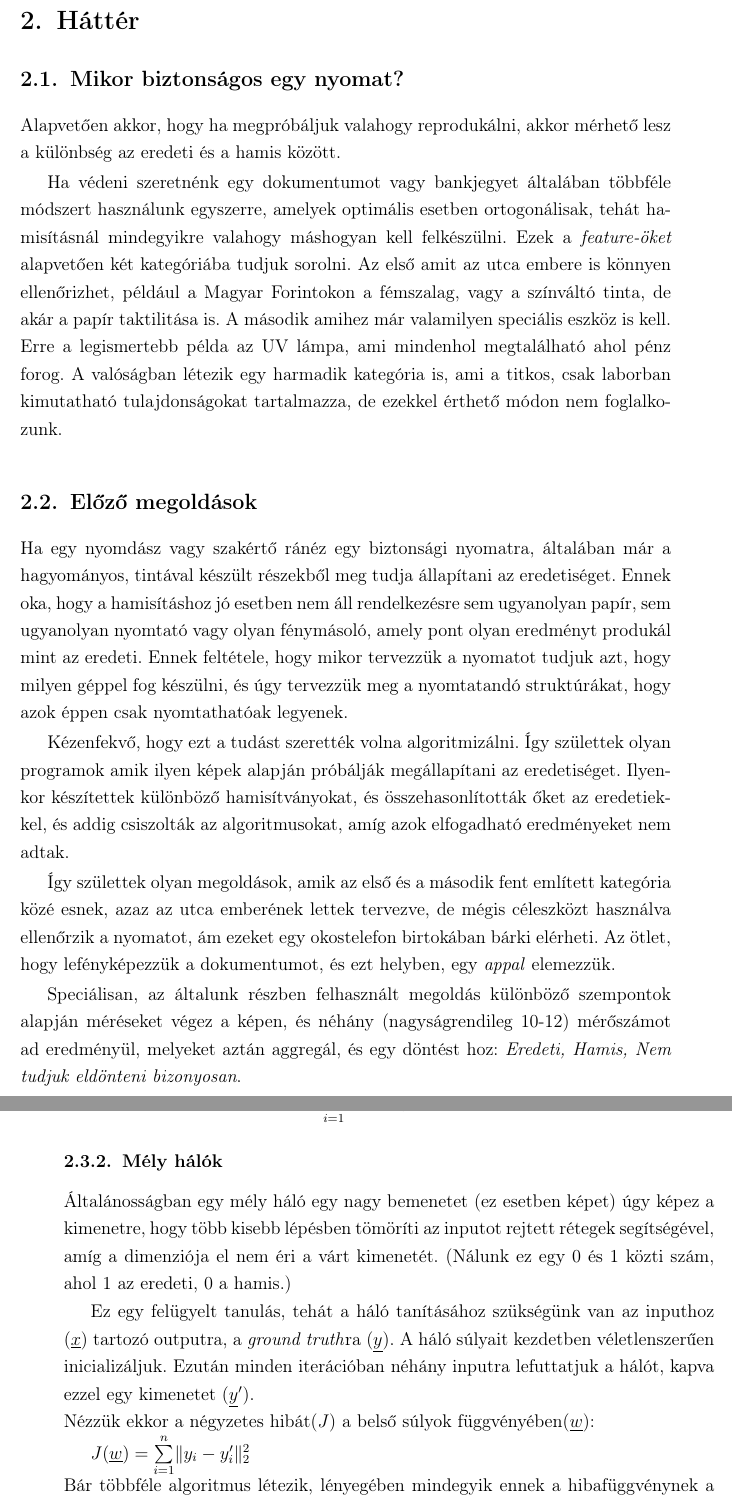
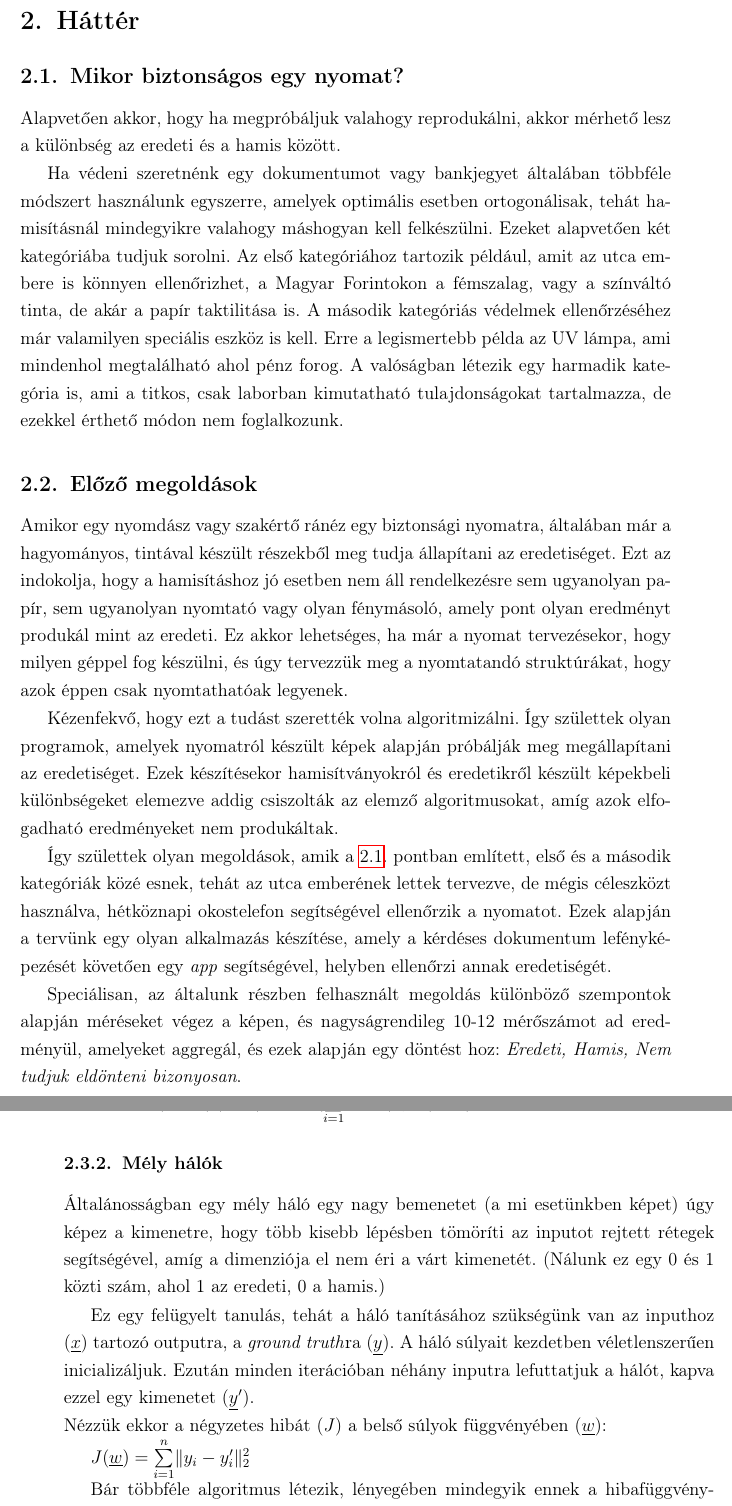
Before and after one commit to csatacsirke/diplomamunka, a LaTeX thesis (Latex/Diplomamunka/diplomamunka.tex, which reads Latex/Diplomamunka/tex/tartalom.tex): two parts of pages 6 and 9 of 39, joined at a grey line, cut so that both start at the same text. Compiled offline with pdfLaTeX.

Commit message:
latex helyesírás

```diff
--- a/Latex/Diplomamunka/tex/tartalom.tex
+++ b/Latex/Diplomamunka/tex/tartalom.tex
@@ -117,6 +117,7 @@ amely ezután magában alkalmas eredetiség-ellenőrzésre.
 
 
 \subsection{Mikor biztonságos egy nyomat?}
+\label{sec:nyomatbiztonsag}
 
 Alapvetően akkor, hogy ha megpróbáljuk valahogy reprodukálni, akkor
 mérhető lesz a különbség az eredeti és a hamis között.
@@ -124,10 +125,10 @@ mérhető lesz a különbség az eredeti és a hamis között.
 Ha védeni szeretnénk egy dokumentumot vagy bankjegyet általában
 többféle módszert használunk egyszerre, amelyek optimális esetben
 ortogonálisak, tehát hamisításnál mindegyikre valahogy máshogyan kell
-felkészülni. Ezek a \textit{feature-öket} alapvetően két kategóriába tudjuk sorolni.
-Az első amit az utca embere is könnyen ellenőrizhet, például a Magyar Forintokon
-a fémszalag, vagy a színváltó tinta, de akár a papír taktilitása is.
-A második amihez már valamilyen speciális eszköz is kell. Erre a legismertebb
+felkészülni. Ezeket alapvetően két kategóriába tudjuk sorolni.
+Az első kategóriához tartozik például, amit az utca embere is könnyen ellenőrizhet,
+a Magyar Forintokon a fémszalag, vagy a színváltó tinta, de akár a papír taktilitása is.
+A második kategóriás védelmek ellenőrzéséhez már valamilyen speciális eszköz is kell. Erre a legismertebb
 példa az UV lámpa, ami mindenhol megtalálható ahol pénz forog.
 A valóságban létezik egy harmadik kategória is, ami a titkos, csak
 laborban kimutatható tulajdonságokat tartalmazza, de ezekkel érthető
@@ -136,34 +137,45 @@ módon nem foglalkozunk.
 
 \subsection{Előző megoldások}
 
-Ha egy nyomdász vagy szakértő ránéz egy biztonsági nyomatra,
+Amikor egy nyomdász vagy szakértő ránéz egy biztonsági nyomatra,
 általában már a hagyományos, tintával készült részekből meg tudja
-állapítani az eredetiséget. Ennek oka, hogy a hamisításhoz jó esetben nem áll
+állapítani az eredetiséget. Ezt az indokolja, hogy a hamisításhoz jó esetben nem áll
 rendelkezésre sem ugyanolyan papír, sem ugyanolyan nyomtató vagy olyan fénymásoló,
 amely pont olyan eredményt produkál mint az eredeti.
-Ennek feltétele, hogy mikor tervezzük a nyomatot tudjuk azt, hogy
+Ez akkor lehetséges, ha már a nyomat tervezésekor, hogy
 milyen géppel fog készülni, és úgy tervezzük meg a nyomtatandó struktúrákat,
 hogy azok éppen csak nyomtathatóak legyenek.
 
+%Kézenfekvő, hogy ezt a tudást szerették volna algoritmizálni. Így születtek olyan  programok, amelyek nyomatról készült képek alapján próbálják megállapítani az eredetiséget. A programok készítésekor hamisítvány és eredeti képek közötti kulonbségeket elemeztek és csiszolták az algoritmusokat addig, amíg azok elfogadhato eredményeket nem produkáltak.
 
 Kézenfekvő, hogy ezt a tudást szerették volna algoritmizálni. Így születtek olyan
-programok amik ilyen képek alapján próbálják megállapítani az eredetiséget.
-Ilyenkor készítettek különböző hamisítványokat, és összehasonlították őket az eredetiekkel,
-és addig csiszolták az algoritmusokat, amíg azok elfogadható eredményeket nem adtak.
-
-
-Így születtek olyan megoldások, amik az első és a második fent említett kategória
-közé esnek, azaz az utca emberének lettek tervezve, de mégis céleszközt használva
-ellenőrzik a nyomatot, ám ezeket egy okostelefon birtokában bárki elérheti.
-Az ötlet, hogy lefényképezzük a dokumentumot, és ezt helyben, egy \textit{appal} elemezzük.
+programok, amelyek nyomatról készült képek alapján próbálják meg megállapítani
+az eredetiséget. Ezek készítésekor hamisítványokról és eredetikről készült
+képekbeli különbségeket elemezve addig csiszolták az elemző algoritmusokat,
+amíg azok elfogadható eredményeket nem produkáltak.
+
+%
+%Kézenfekvő, hogy ezt a tudást szerették volna algoritmizálni. Így születtek olyan
+%programok, amelyek ilyen képek alapján próbálják megállapítani az eredetiséget.
+%Ilyenkor készítettek különböző hamisítványokat, és összehasonlították őket az eredetiekkel,
+%és addig csiszolták az algoritmusokat, amíg azok elfogadható eredményeket nem adtak.
+
+
+Így születtek olyan megoldások, amik a \ref{sec:nyomatbiztonsag}.
+pontban említett, első és a második kategóriák közé esnek, tehát az utca emberének lettek tervezve,
+de mégis céleszközt használva, hétköznapi okostelefon segítségével ellenőrzik a nyomatot.
+Ezek alapján a tervünk egy olyan alkalmazás készítése, amely a kérdéses dokumentum
+lefényképezését követően egy \textit{app} segítségével, helyben ellenőrzi annak eredetiségét.
+%Az ötlet, hogy lefényképezzük a dokumentumot, és ezt helyben, egy \textit{appal} elemezzük.
 
 
 Speciálisan, az általunk részben felhasznált megoldás különböző szempontok alapján méréseket
-végez a képen, és néhány (nagyságrendileg 10-12) mérőszámot ad eredményül, melyeket aztán
-aggregál, és egy döntést hoz: \textit{Eredeti, Hamis, Nem tudjuk eldönteni bizonyosan}.
-
-A \textit{Nem tudjuk} esetet több dolog is kiválthatja, például nagyon jó hamisítvány is,
-de akár egy rossz kép is, például ha remegett az ember keze fényképezéskor.
+végez a képen, és nagyságrendileg 10-12 mérőszámot ad eredményül, amelyeket
+aggregál, és ezek alapján egy döntést hoz: \textit{Eredeti, Hamis, Nem tudjuk eldönteni bizonyosan}.
+
+A \textit{Nem tudjuk} esetet több dolog is kiválthatja, például egy nagyon jó hamisítvány,
+de akár egy remegő kézzel készített kép is.
+%de akár egy rossz kép is, például ha remegett az ember keze fényképezéskor.
 
 \subsection{Gépi tanulás}
 
@@ -355,7 +374,7 @@ $ sgn(\sumn{i} c_i y_i k(\underline{x}_i, \underline{x}') - b) $
 
 \subsubsection{Mély hálók}
 
-Általánosságban egy mély háló egy nagy bemenetet (ez esetben képet) úgy képez
+Általánosságban egy mély háló egy nagy bemenetet (a mi esetünkben képet) úgy képez
 a kimenetre, hogy több kisebb lépésben tömöríti az inputot rejtett rétegek segítségével,
 amíg a dimenziója el nem éri a várt kimenetét.
 (Nálunk ez egy 0 és 1 közti szám, ahol 1 az eredeti, 0 a hamis.)
```
Also changed, not shown: Latex/Diplomamunka/tex/tartalom.tex (59 more changed lines).
